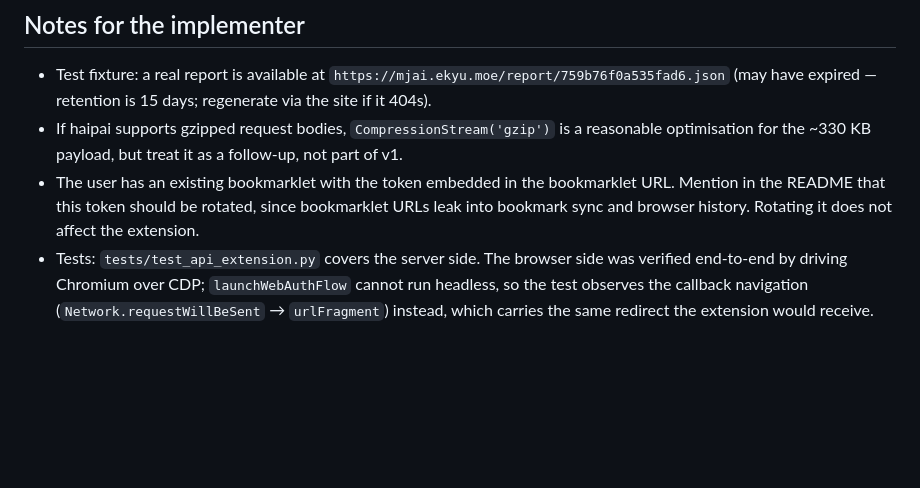
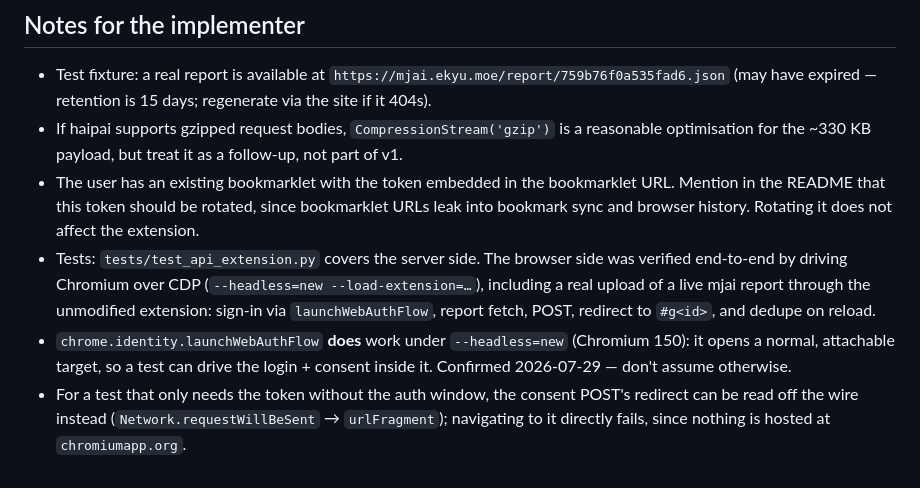
Before and after one commit to goreil/haipai, a Markdown page: docs/backlogs/Browser-extension-spec.md, the part around the change. Rendered like a GitHub page; blank space fills up the shorter version.

Commit message:
Correct spec note: launchWebAuthFlow does work under headless Chrome
Verified by a real end-to-end run — live mjai report uploaded through the
unmodified extension (sign-in, fetch, POST, redirect to #g<id>, dedupe on
reload). The earlier note claiming launchWebAuthFlow cannot run headless was
wrong and would have misled future test work.

Co-Authored-By: Claude Opus 5 <noreply@anthropic.com>

```diff
--- a/docs/backlogs/Browser-extension-spec.md
+++ b/docs/backlogs/Browser-extension-spec.md
@@ -167,4 +167,6 @@ haipai base URL (default `https://haipai.ylue.de`) plus **Sign in to haipai** /
 - Test fixture: a real report is available at `https://mjai.ekyu.moe/report/759b76f0a535fad6.json` (may have expired — retention is 15 days; regenerate via the site if it 404s).
 - If haipai supports gzipped request bodies, `CompressionStream('gzip')` is a reasonable optimisation for the ~330 KB payload, but treat it as a follow-up, not part of v1.
 - The user has an existing bookmarklet with the token embedded in the bookmarklet URL. Mention in the README that this token should be rotated, since bookmarklet URLs leak into bookmark sync and browser history. Rotating it does not affect the extension.
-- Tests: `tests/test_api_extension.py` covers the server side. The browser side was verified end-to-end by driving Chromium over CDP; `launchWebAuthFlow` cannot run headless, so the test observes the callback navigation (`Network.requestWillBeSent` → `urlFragment`) instead, which carries the same redirect the extension would receive.
+- Tests: `tests/test_api_extension.py` covers the server side. The browser side was verified end-to-end by driving Chromium over CDP (`--headless=new --load-extension=…`), including a real upload of a live mjai report through the unmodified extension: sign-in via `launchWebAuthFlow`, report fetch, POST, redirect to `#g<id>`, and dedupe on reload.
+- `chrome.identity.launchWebAuthFlow` **does** work under `--headless=new` (Chromium 150): it opens a normal, attachable target, so a test can drive the login + consent inside it. Confirmed 2026-07-29 — don't assume otherwise.
+- For a test that only needs the token without the auth window, the consent POST's redirect can be read off the wire instead (`Network.requestWillBeSent` → `urlFragment`); navigating to it directly fails, since nothing is hosted at `chromiumapp.org`.
```
